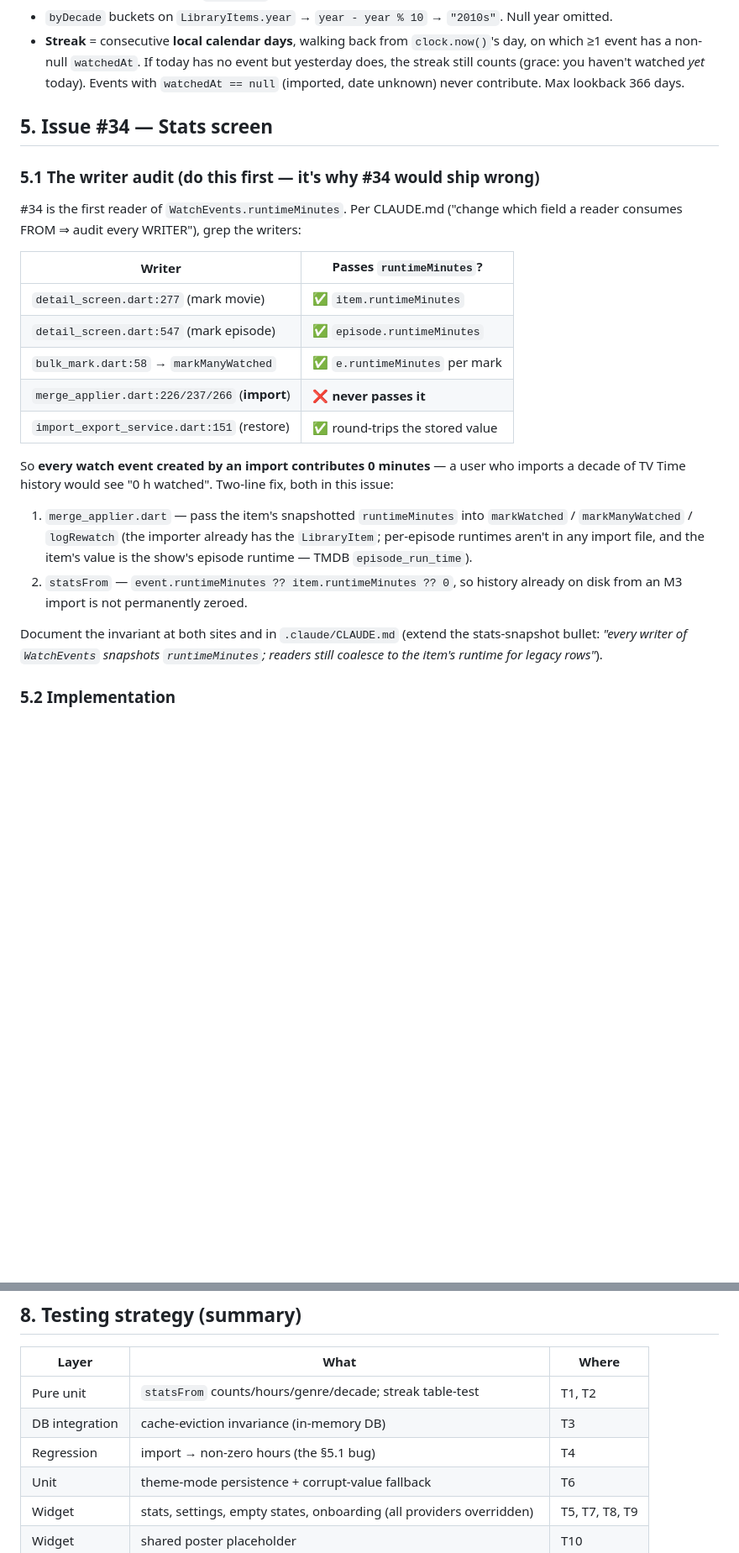
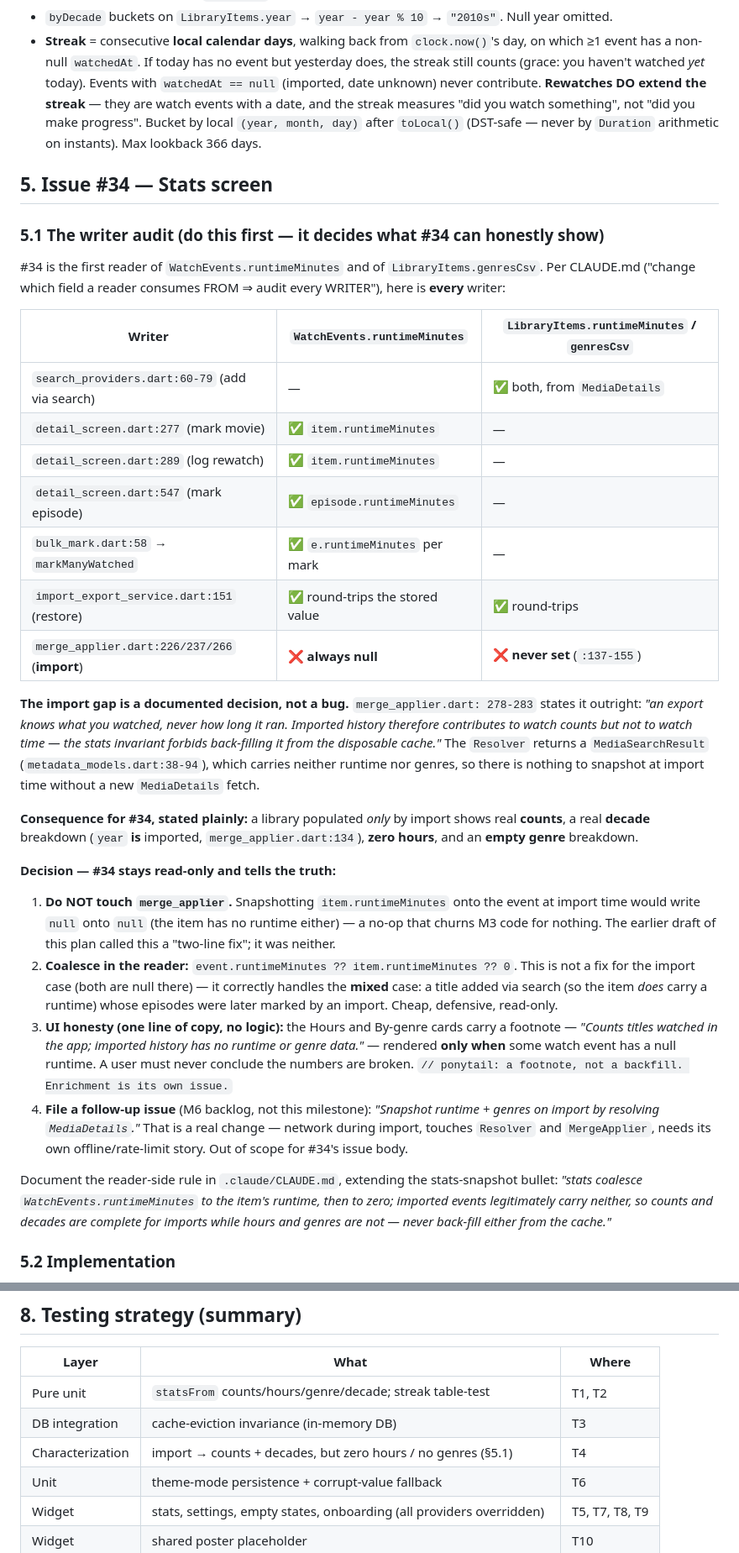
Before and after one commit to stuart-bradley/watch-nook, a Markdown page: .autopilot/plan-m6.md, 2 parts joined by grey strips. Shown at 84% size. GitHub-like rendering; blank space fills up the shorter version.

Commit message:
chore: revise milestone 6 plan per review (#34)

```diff
--- a/.autopilot/plan-m6.md
+++ b/.autopilot/plan-m6.md
@@ -126,37 +134,67 @@ class StatBucket { final String label; final int count; }
   `clock.now()`'s day, on which ≥1 event has a non-null `watchedAt`. If today has
   no event but yesterday does, the streak still counts (grace: you haven't
   watched *yet* today). Events with `watchedAt == null` (imported, date unknown)
-  never contribute. Max lookback 366 days.
+  never contribute. **Rewatches DO extend the streak** — they are watch events
+  with a date, and the streak measures "did you watch something", not "did you
+  make progress". Bucket by local `(year, month, day)` after `toLocal()` (DST-safe
+  — never by `Duration` arithmetic on instants). Max lookback 366 days.
 
 ## 5. Issue #34 — Stats screen
 
-### 5.1 The writer audit (do this **first** — it's why #34 would ship wrong)
+### 5.1 The writer audit (do this **first** — it decides what #34 can honestly show)
 
-#34 is the first reader of `WatchEvents.runtimeMinutes`. Per CLAUDE.md ("change
-which field a reader consumes FROM ⇒ audit every WRITER"), grep the writers:
+#34 is the first reader of `WatchEvents.runtimeMinutes` and of
+`LibraryItems.genresCsv`. Per CLAUDE.md ("change which field a reader consumes
+FROM ⇒ audit every WRITER"), here is **every** writer:
 
-| Writer | Passes `runtimeMinutes`? |
-|---|---|
-| `detail_screen.dart:277` (mark movie) | ✅ `item.runtimeMinutes` |
-| `detail_screen.dart:547` (mark episode) | ✅ `episode.runtimeMinutes` |
-| `bulk_mark.dart:58` → `markManyWatched` | ✅ `e.runtimeMinutes` per mark |
-| `merge_applier.dart:226/237/266` (**import**) | ❌ **never passes it** |
-| `import_export_service.dart:151` (restore) | ✅ round-trips the stored value |
+| Writer | `WatchEvents.runtimeMinutes` | `LibraryItems.runtimeMinutes` / `genresCsv` |
+|---|---|---|
+| `search_providers.dart:60-79` (add via search) | — | ✅ both, from `MediaDetails` |
+| `detail_screen.dart:277` (mark movie) | ✅ `item.runtimeMinutes` | — |
+| `detail_screen.dart:289` (log rewatch) | ✅ `item.runtimeMinutes` | — |
+| `detail_screen.dart:547` (mark episode) | ✅ `episode.runtimeMinutes` | — |
+| `bulk_mark.dart:58` → `markManyWatched` | ✅ `e.runtimeMinutes` per mark | — |
+| `import_export_service.dart:151` (restore) | ✅ round-trips the stored value | ✅ round-trips |
+| `merge_applier.dart:226/237/266` (**import**) | ❌ **always null** | ❌ **never set** (`:137-155`) |
 
-So **every watch event created by an import contributes 0 minutes** — a user who
-imports a decade of TV Time history would see "0 h watched". Two-line fix, both
-in this issue:
+**The import gap is a documented decision, not a bug.** `merge_applier.dart:
+278-283` states it outright: *"an export knows what you watched, never how long
+it ran. Imported history therefore contributes to watch counts but not to watch
+time — the stats invariant forbids back-filling it from the disposable cache."*
+The `Resolver` returns a `MediaSearchResult` (`metadata_models.dart:38-94`),
+which carries neither runtime nor genres, so there is nothing to snapshot at
+import time without a new `MediaDetails` fetch.
 
-1. `merge_applier.dart` — pass the item's snapshotted `runtimeMinutes` into
-   `markWatched` / `markManyWatched` / `logRewatch` (the importer already has the
-   `LibraryItem`; per-episode runtimes aren't in any import file, and the item's
-   value is the show's episode runtime — TMDB `episode_run_time`).
-2. `statsFrom` — `event.runtimeMinutes ?? item.runtimeMinutes ?? 0`, so history
-   already on disk from an M3 import is not permanently zeroed.
+**Consequence for #34, stated plainly:** a library populated *only* by import
+shows real **counts**, a real **decade** breakdown (`year` **is** imported,
+`merge_applier.dart:134`), **zero hours**, and an **empty genre** breakdown.
 
-Document the invariant at both sites and in `.claude/CLAUDE.md` (extend the
-stats-snapshot bullet: *"every writer of `WatchEvents` snapshots
-`runtimeMinutes`; readers still coalesce to the item's runtime for legacy rows"*).
+**Decision — #34 stays read-only and tells the truth:**
+
+1. **Do NOT touch `merge_applier`.** Snapshotting `item.runtimeMinutes` onto the
+   event at import time would write `null` onto `null` (the item has no runtime
+   either) — a no-op that churns M3 code for nothing. The earlier draft of this
+   plan called this a "two-line fix"; it was neither.
+2. **Coalesce in the reader:** `event.runtimeMinutes ?? item.runtimeMinutes ?? 0`.
+   This is not a fix for the import case (both are null there) — it correctly
+   handles the **mixed** case: a title added via search (so the item *does* carry
+   a runtime) whose episodes were later marked by an import. Cheap, defensive,
+   read-only.
+3. **UI honesty (one line of copy, no logic):** the Hours and By-genre cards
+   carry a footnote — *"Counts titles watched in the app; imported history has no
+   runtime or genre data."* — rendered **only when** some watch event has a null
+   runtime. A user must never conclude the numbers are broken.
+   `// ponytail: a footnote, not a backfill. Enrichment is its own issue.`
+4. **File a follow-up issue** (M6 backlog, not this milestone): *"Snapshot
+   runtime + genres on import by resolving `MediaDetails`."* That is a real
+   change — network during import, touches `Resolver` and `MergeApplier`, needs
+   its own offline/rate-limit story. Out of scope for #34's issue body.
+
+Document the reader-side rule in `.claude/CLAUDE.md`, extending the
+stats-snapshot bullet: *"stats coalesce `WatchEvents.runtimeMinutes` to the
+item's runtime, then to zero; imported events legitimately carry neither, so
+counts and decades are complete for imports while hours and genres are not —
+never back-fill either from the cache."*
 
 ### 5.2 Implementation
 
@@ -326,7 +379,7 @@ Already done in earlier milestones: `watchnook_theme.dart`, `watchnook_tokens
 |---|---|---|
 | Pure unit | `statsFrom` counts/hours/genre/decade; streak table-test | T1, T2 |
 | DB integration | cache-eviction invariance (in-memory DB) | T3 |
-| Regression | import → non-zero hours (the §5.1 bug) | T4 |
+| Characterization | import → counts + decades, but zero hours / no genres (§5.1) | T4 |
 | Unit | theme-mode persistence + corrupt-value fallback | T6 |
 | Widget | stats, settings, empty states, onboarding (all providers overridden) | T5, T7, T8, T9 |
 | Widget | shared poster placeholder | T10 |
```
Also changed, not shown: other parts of .autopilot/plan-m6.md (+48 -22 lines).
